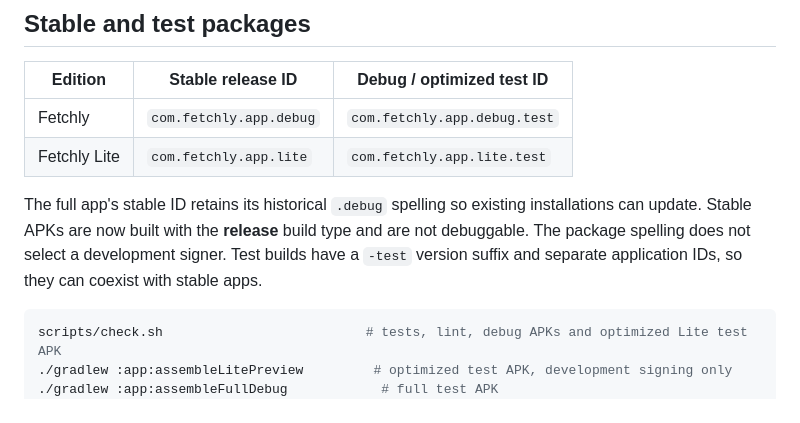
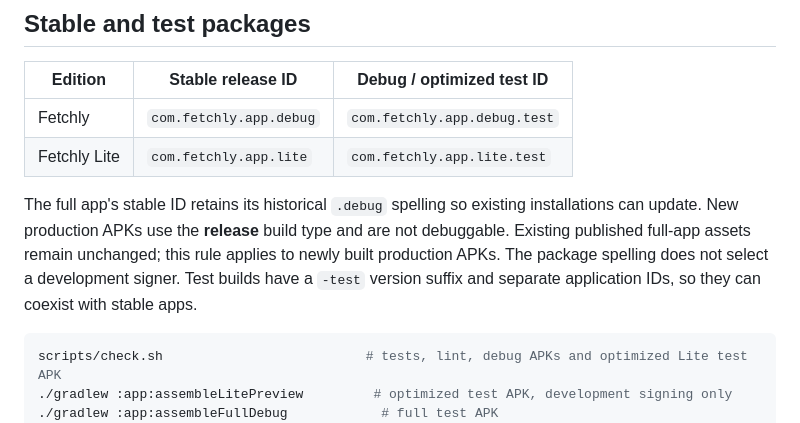
Before and after one commit to mrduhlol/Fetchly, a Markdown page: docs/RELEASE.md, the part around the change. GitHub-like rendering.

Commit message:
Clarify production build policy while preserving existing published full-app assets

````diff
--- a/docs/RELEASE.md
+++ b/docs/RELEASE.md
@@ -11,7 +11,7 @@ JDK 17, Android SDK 35 / Build Tools 35.0.0, Python 3.12 and the Gradle wrapper
 | Fetchly | `com.fetchly.app.debug` | `com.fetchly.app.debug.test` |
 | Fetchly Lite | `com.fetchly.app.lite` | `com.fetchly.app.lite.test` |
 
-The full app's stable ID retains its historical `.debug` spelling so existing installations can update. Stable APKs are now built with the **release** build type and are not debuggable. The package spelling does not select a development signer. Test builds have a `-test` version suffix and separate application IDs, so they can coexist with stable apps.
+The full app's stable ID retains its historical `.debug` spelling so existing installations can update. New production APKs use the **release** build type and are not debuggable. Existing published full-app assets remain unchanged; this rule applies to newly built production APKs. The package spelling does not select a development signer. Test builds have a `-test` version suffix and separate application IDs, so they can coexist with stable apps.
 
 ```bash
 scripts/check.sh                          # tests, lint, debug APKs and optimized Lite test APK
````
